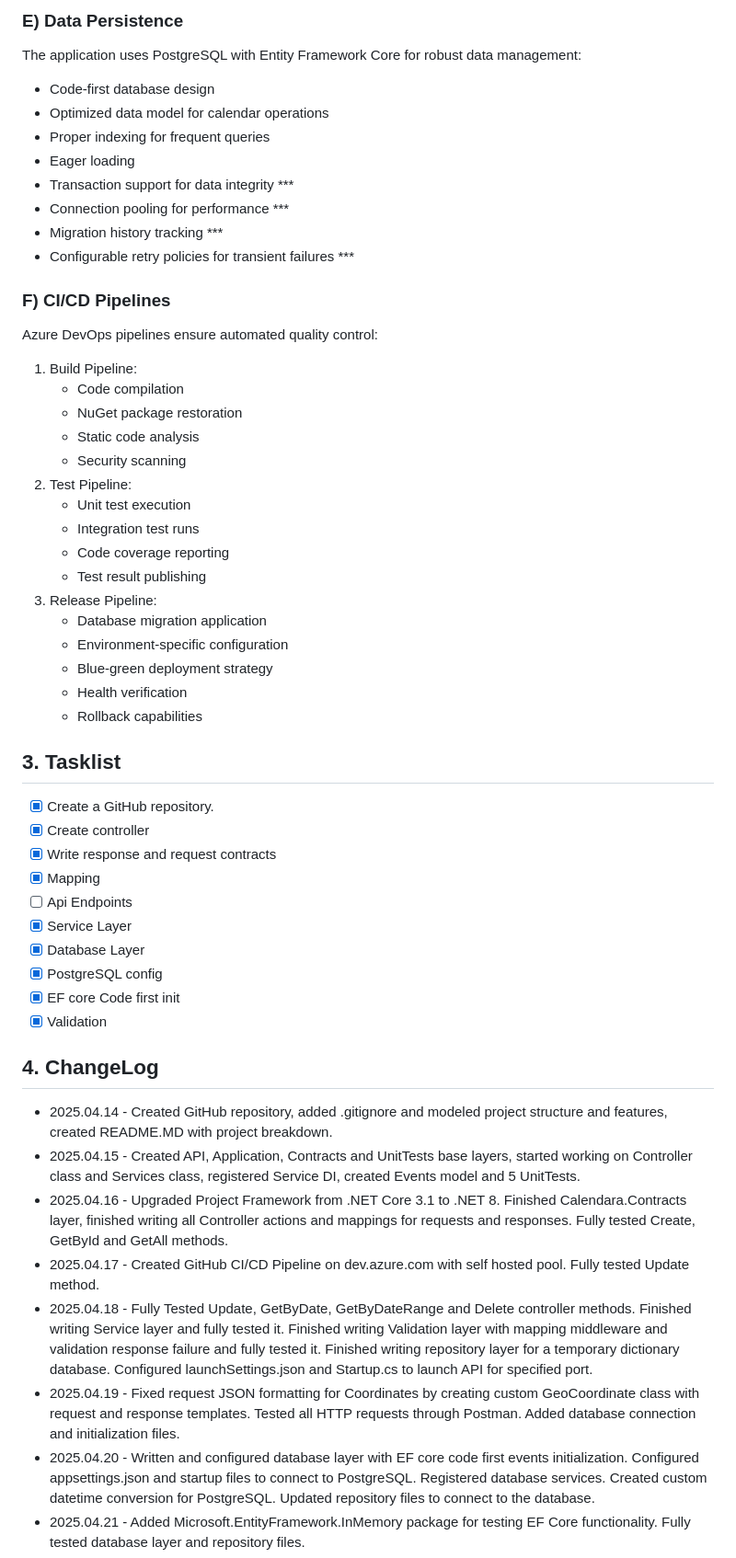
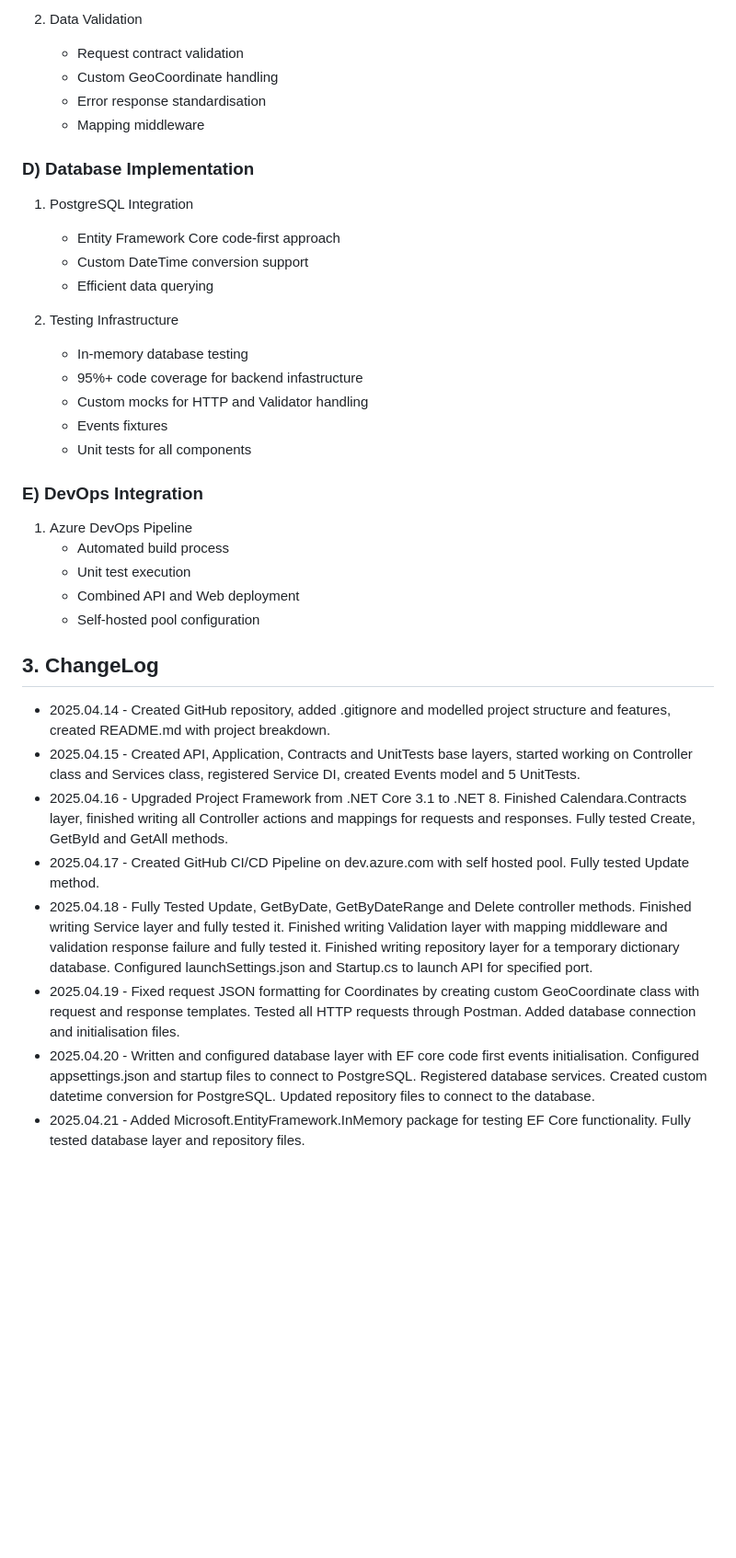
Before and after one commit to sjomik2000/Calendara, a Markdown page: README.md, the part around the change printed below. Shown: that part at 92% size. Rendered like a GitHub page; blank space fills up the shorter version.

```diff
--- a/README.md
+++ b/README.md
@@ -61,49 +68,33 @@ Development workflow:
 
-### E) Data Persistence
-The application uses PostgreSQL with Entity Framework Core for robust data management:
-  + Code-first database design
-  + Optimized data model for calendar operations
-  + Proper indexing for frequent queries
-  + Eager loading
-  + Transaction support for data integrity ***
-  + Connection pooling for performance ***
-  + Migration history tracking ***
-  + Configurable retry policies for transient failures ***
+2) Data Validation
+   + Request contract validation
+   + Custom GeoCoordinate handling
+   + Error response standardisation
+   + Mapping middleware
 
-### F) CI/CD Pipelines
-Azure DevOps pipelines ensure automated quality control:
-  1) Build Pipeline:
-      + Code compilation
-      + NuGet package restoration
-      + Static code analysis
-      + Security scanning
-  2) Test Pipeline:
-      + Unit test execution
-      + Integration test runs
-      + Code coverage reporting
-      + Test result publishing
-  3) Release Pipeline:
-      + Database migration application
-      + Environment-specific configuration
-      + Blue-green deployment strategy
-      + Health verification
-      + Rollback capabilities
+### D) Database Implementation
+1) PostgreSQL Integration
+   + Entity Framework Core code-first approach
+   + Custom DateTime conversion support
+   + Efficient data querying
 
-## 3. Tasklist
-- [x] Create a GitHub repository.
-- [x] Create controller
-- [x] Write response and request contracts
-- [x] Mapping
-- [ ] Api Endpoints
-- [x] Service Layer
-- [x] Database Layer
-- [x] PostgreSQL config
-- [x] EF core Code first init
-- [x] Validation
+2) Testing Infrastructure
+   + In-memory database testing
+   + 95%+ code coverage for backend infastructure
+   + Custom mocks for HTTP and Validator handling
+   + Events fixtures
+   + Unit tests for all components
 
-## 4. ChangeLog
-+ 2025.04.14 - Created GitHub repository, added .gitignore and modeled project structure and features,
-created README.MD with project breakdown.
+### E) DevOps Integration
+1) Azure DevOps Pipeline
+   + Automated build process
+   + Unit test execution
+   + Combined API and Web deployment
+   + Self-hosted pool configuration
+
+## 3. ChangeLog
++ 2025.04.14 - Created GitHub repository, added .gitignore and modelled project structure and features,
+created README.md with project breakdown.
 + 2025.04.15 - Created API, Application, Contracts and UnitTests base layers, started working
 on Controller class and Services class, registered Service DI, created Events model and 5 UnitTests.
 + 2025.04.16 - Upgraded Project Framework from .NET Core 3.1 to .NET 8. Finished Calendara.Contracts layer,
@@ -117,8 +108,8 @@ validation response failure and fully tested it. Finished writing repository lay
 database. Configured launchSettings.json and Startup.cs to launch API for specified port.
 + 2025.04.19 - Fixed request JSON formatting for Coordinates by creating custom GeoCoordinate class with
 request and response templates. Tested all HTTP requests through Postman. Added database connection
-and initialization files.
-+ 2025.04.20 - Written and configured database layer with EF core code first events initialization. Configured
+and initialisation files.
++ 2025.04.20 - Written and configured database layer with EF core code first events initialisation. Configured
 appsettings.json and startup files to connect to PostgreSQL. Registered database services. Created custom datetime
 conversion for PostgreSQL. Updated repository files to connect to the database.
 + 2025.04.21 - Added Microsoft.EntityFramework.InMemory package for testing EF Core functionality. Fully tested
```
Also changed, not shown: other parts of README.md (+56 -48 lines).
